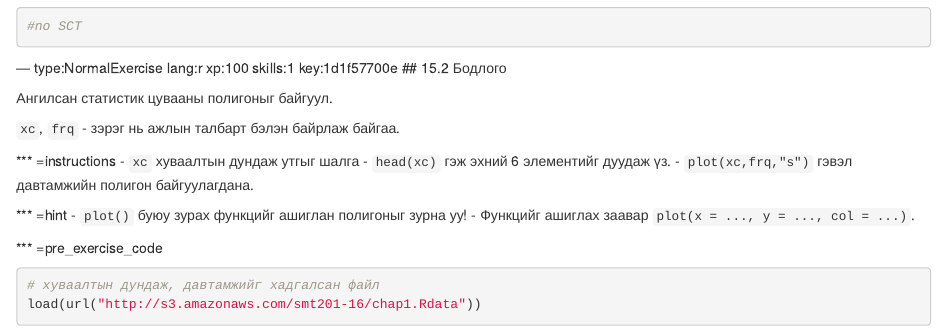
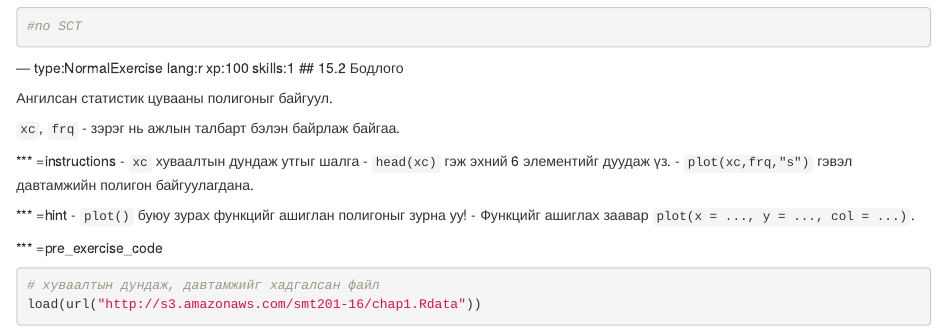
Before and after one commit to coisuren/KURS201, an R Markdown document (chapter1.Rmd): the page in a window 1100 px wide, from 1810 px down. Rendered offline with R 4.5, knitr and Pandoc, with nearby package versions; some code elsewhere in the file could not run offline.

Commit message:
Update chapter1.Rmd

````diff
--- a/chapter1.Rmd
+++ b/chapter1.Rmd
@@ -75,7 +75,7 @@ sseries <- cbind(xc,frq)
 #no SCT
 ```
 
---- type:NormalExercise lang:r xp:100 skills:1 key:1d1f57700e
+--- type:NormalExercise lang:r xp:100 skills:1
 ## 15.2 Бодлого
 
 Ангилсан статистик цувааны полигоныг байгуул.
````
